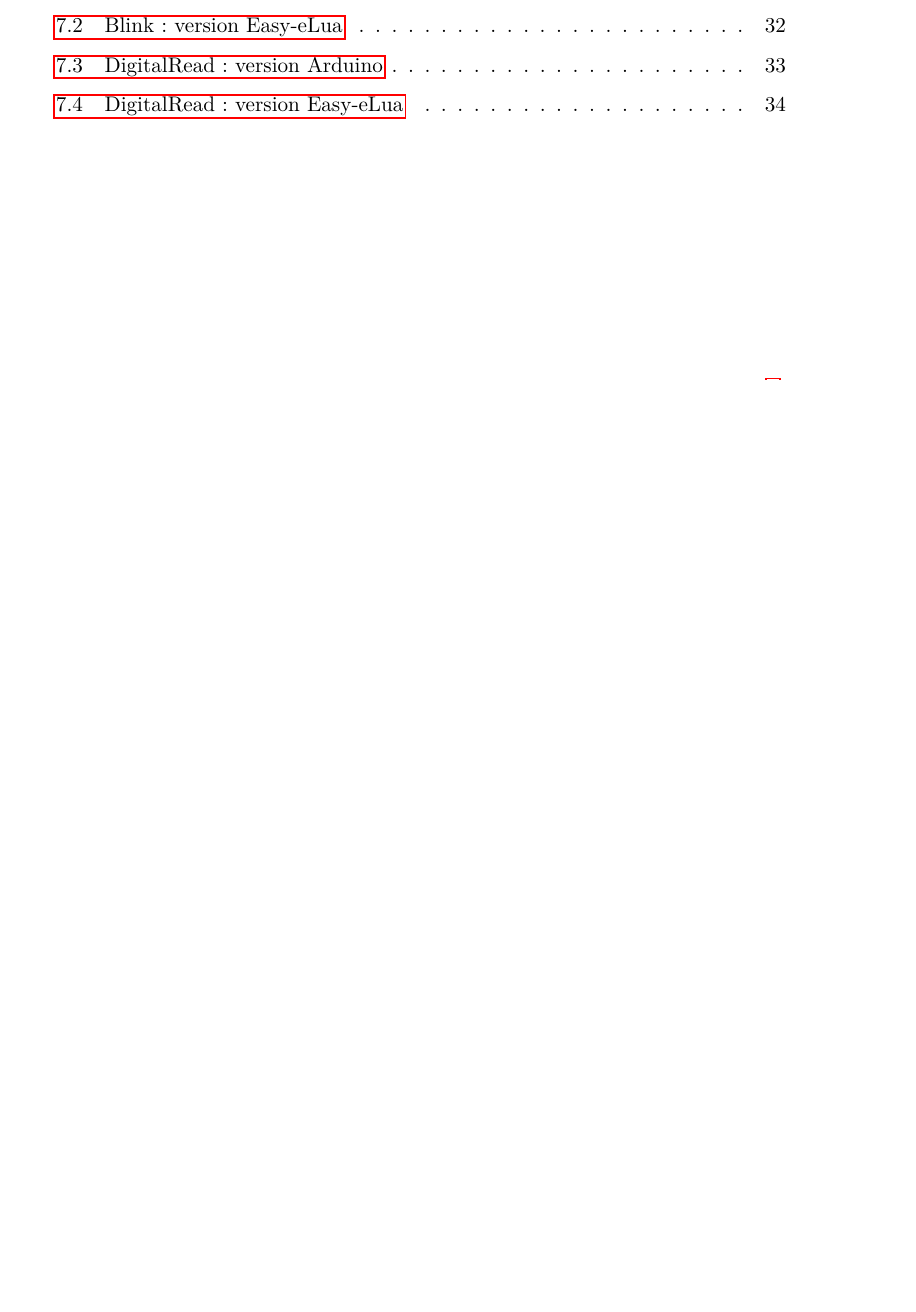
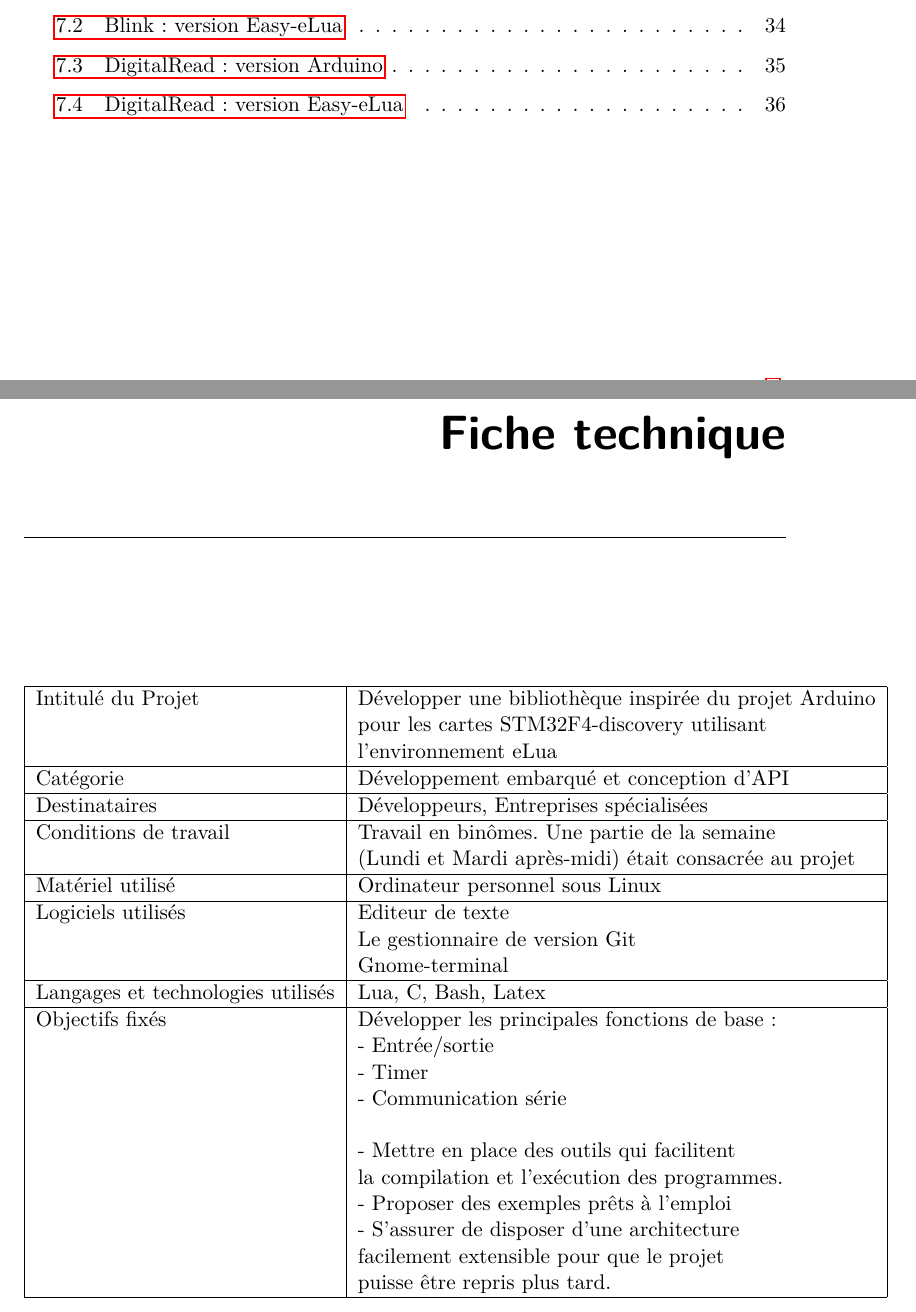
Before and after one commit to SalemHarrache/ricm4-Easy-Elua, a LaTeX thesis (docs/rapport/Rapport.tex, which reads docs/rapport/file/Fiche.tex): part of page 6 of 42 before the commit and two parts of pages 6 and 8 of 44 after it, the two joined at a grey line, cut so that both start at the same text, the shorter picture padded with empty space. Compiled offline with pdfLaTeX.

Commit message:
Ajout de la fiche technique

```diff
--- /dev/null
+++ b/docs/rapport/file/Fiche.tex
@@ -0,0 +1,30 @@
+\chapter*{Fiche technique} \label{chap:fiche}
+
+\begin{table}[h]
+ \begin{tabular}{|l|l|} \hline
+Intitulé du Projet & Développer une bibliothèque inspirée du projet Arduino \\
+  & pour les cartes STM32F4-discovery utilisant \\
+  & l'environnement eLua \\ \hline
+Catégorie & Développement embarqué et conception d'API \\ \hline
+Destinataires & Développeurs, Entreprises spécialisées \\ \hline
+Conditions de travail & Travail en binômes. Une partie de la semaine \\
+  & (Lundi et Mardi après-midi) était consacrée au projet \\ \hline
+Matériel utilisé & Ordinateur personnel sous Linux \\ \hline
+Logiciels utilisés & Editeur de texte \\
+ & Le gestionnaire de version Git \\
+ & Gnome-terminal \\ \hline
+Langages et technologies utilisés & Lua, C, Bash, Latex \\ \hline
+Objectifs fixés & Développer les principales fonctions de base: \\
+ & - Entrée/sortie \\
+ & - Timer \\
+ & - Communication série \\
+ & \\
+ & - Mettre en place des outils qui facilitent \\
+ &   la compilation et l’exécution des programmes. \\
+ & - Proposer des exemples prêts à l’emploi \\
+ & - S’assurer de disposer d’une architecture \\
+ &   facilement extensible pour que le projet \\
+ &   puisse être repris plus tard.  \\
+\hline
+ \end{tabular}
+\end{table}
```
Also changed, not shown: docs/rapport/Rapport.tex (+4 -0 lines), docs/rapport/Rapport.pdf, 2 other files.
